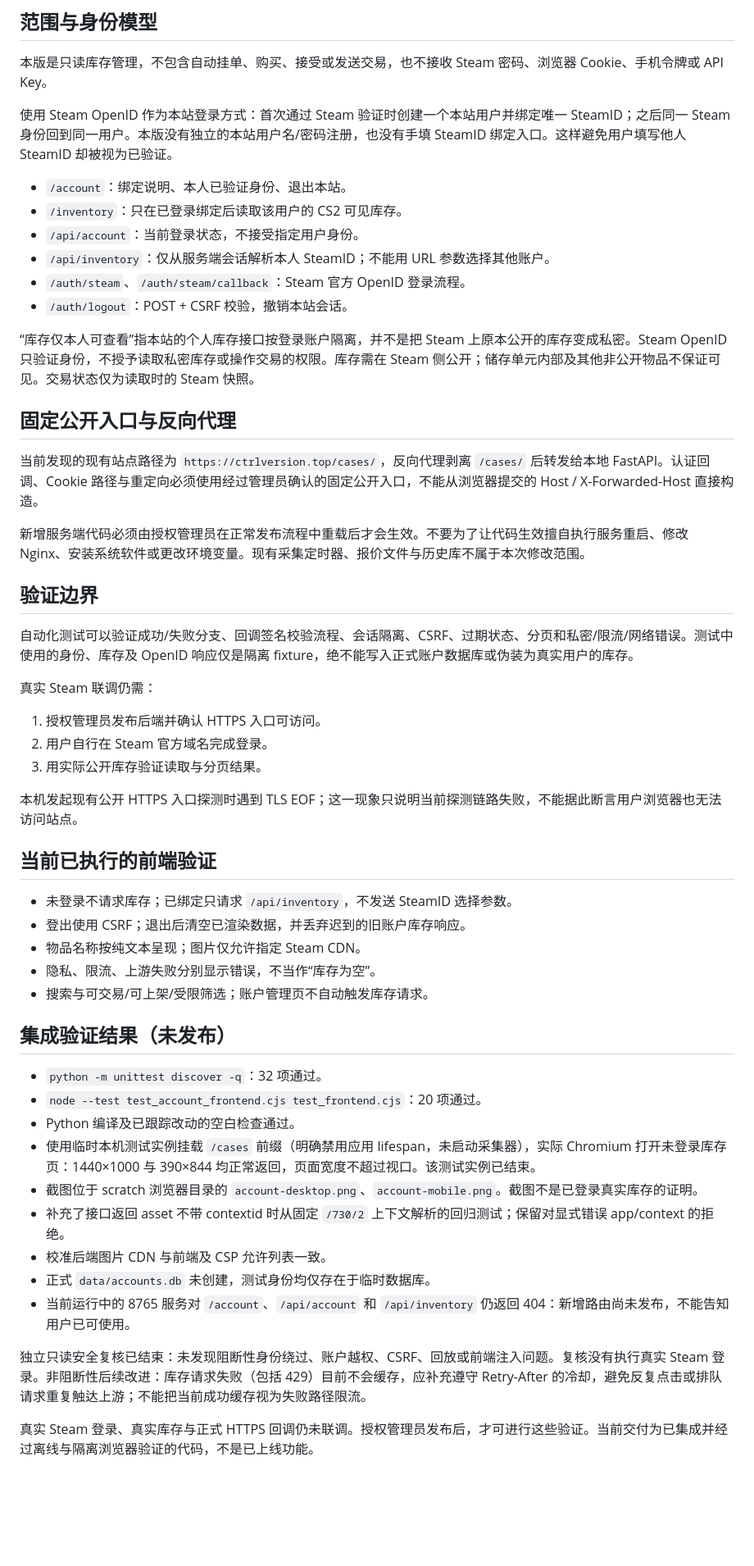
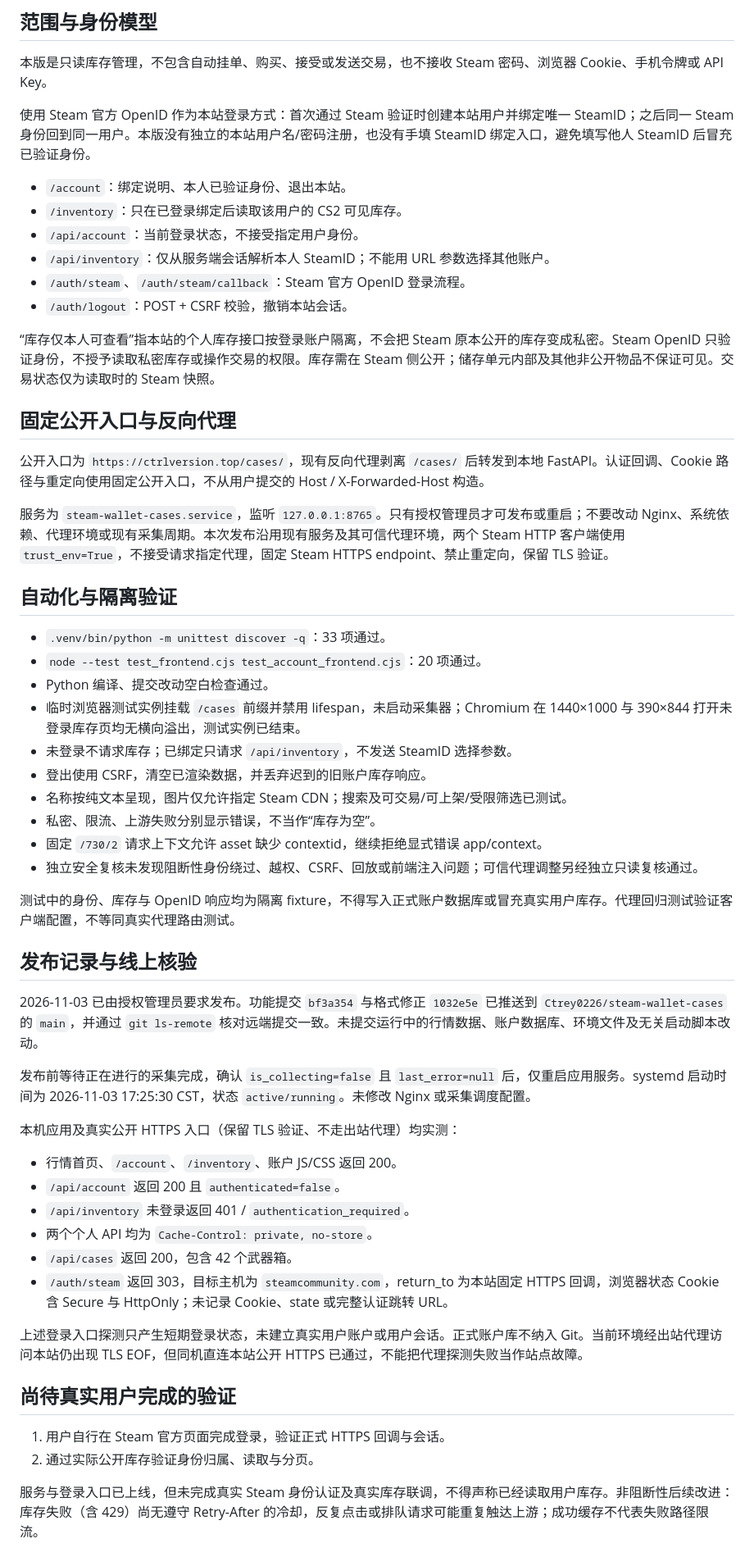
Before and after one commit to Ctrey0226/steam-wallet-cases, a Markdown page: ACCOUNT_INVENTORY.md, the part around the change. Shown at 82% size. Rendered like a GitHub page; blank space fills up the shorter version.

Commit message:
docs: record verified production account and inventory deployment

```diff
--- a/ACCOUNT_INVENTORY.md
+++ b/ACCOUNT_INVENTORY.md
@@ -4,7 +4,7 @@
 
 本版是只读库存管理，不包含自动挂单、购买、接受或发送交易，也不接收 Steam 密码、浏览器 Cookie、手机令牌或 API Key。
 
-使用 Steam OpenID 作为本站登录方式：首次通过 Steam 验证时创建一个本站用户并绑定唯一 SteamID；之后同一 Steam 身份回到同一用户。本版没有独立的本站用户名/密码注册，也没有手填 SteamID 绑定入口。这样避免用户填写他人 SteamID 却被视为已验证。
+使用 Steam 官方 OpenID 作为本站登录方式：首次通过 Steam 验证时创建本站用户并绑定唯一 SteamID；之后同一 Steam 身份回到同一用户。本版没有独立的本站用户名/密码注册，也没有手填 SteamID 绑定入口，避免填写他人 SteamID 后冒充已验证身份。
 
 - `/account`：绑定说明、本人已验证身份、退出本站。
 - `/inventory`：只在已登录绑定后读取该用户的 CS2 可见库存。
@@ -13,45 +13,49 @@
 - `/auth/steam`、`/auth/steam/callback`：Steam 官方 OpenID 登录流程。
 - `/auth/logout`：POST + CSRF 校验，撤销本站会话。
 
-“库存仅本人可查看”指本站的个人库存接口按登录账户隔离，并不是把 Steam 上原本公开的库存变成私密。Steam OpenID 只验证身份，不授予读取私密库存或操作交易的权限。库存需在 Steam 侧公开；储存单元内部及其他非公开物品不保证可见。交易状态仅为读取时的 Steam 快照。
+“库存仅本人可查看”指本站的个人库存接口按登录账户隔离，不会把 Steam 原本公开的库存变成私密。Steam OpenID 只验证身份，不授予读取私密库存或操作交易的权限。库存需在 Steam 侧公开；储存单元内部及其他非公开物品不保证可见。交易状态仅为读取时的 Steam 快照。
 
 ## 固定公开入口与反向代理
 
-当前发现的现有站点路径为 `https://ctrlversion.top/cases/`，反向代理剥离 `/cases/` 后转发给本地 FastAPI。认证回调、Cookie 路径与重定向必须使用经过管理员确认的固定公开入口，不能从浏览器提交的 Host / X-Forwarded-Host 直接构造。
+公开入口为 `https://ctrlversion.top/cases/`，现有反向代理剥离 `/cases/` 后转发到本地 FastAPI。认证回调、Cookie 路径与重定向使用固定公开入口，不从用户提交的 Host / X-Forwarded-Host 构造。
 
-新增服务端代码必须由授权管理员在正常发布流程中重载后才会生效。不要为了让代码生效擅自执行服务重启、修改 Nginx、安装系统软件或更改环境变量。现有采集定时器、报价文件与历史库不属于本次修改范围。
+服务为 `steam-wallet-cases.service`，监听 `127.0.0.1:8765`。只有授权管理员才可发布或重启；不要改动 Nginx、系统依赖、代理环境或现有采集周期。本次发布沿用现有服务及其可信代理环境，两个 Steam HTTP 客户端使用 `trust_env=True`，不接受请求指定代理，固定 Steam HTTPS endpoint、禁止重定向，保留 TLS 验证。
 
-## 验证边界
+## 自动化与隔离验证
 
-自动化测试可以验证成功/失败分支、回调签名校验流程、会话隔离、CSRF、过期状态、分页和私密/限流/网络错误。测试中使用的身份、库存及 OpenID 响应仅是隔离 fixture，绝不能写入正式账户数据库或伪装为真实用户的库存。
+- `.venv/bin/python -m unittest discover -q`：33 项通过。
+- `node --test test_frontend.cjs test_account_frontend.cjs`：20 项通过。
+- Python 编译、提交改动空白检查通过。
+- 临时浏览器测试实例挂载 `/cases` 前缀并禁用 lifespan，未启动采集器；Chromium 在 1440×1000 与 390×844 打开未登录库存页均无横向溢出，测试实例已结束。
+- 未登录不请求库存；已绑定只请求 `/api/inventory`，不发送 SteamID 选择参数。
+- 登出使用 CSRF，清空已渲染数据，并丢弃迟到的旧账户库存响应。
+- 名称按纯文本呈现，图片仅允许指定 Steam CDN；搜索及可交易/可上架/受限筛选已测试。
+- 私密、限流、上游失败分别显示错误，不当作“库存为空”。
+- 固定 `/730/2` 请求上下文允许 asset 缺少 contextid，继续拒绝显式错误 app/context。
+- 独立安全复核未发现阻断性身份绕过、越权、CSRF、回放或前端注入问题；可信代理调整另经独立只读复核通过。
 
-真实 Steam 联调仍需：
-1. 授权管理员发布后端并确认 HTTPS 入口可访问。
-2. 用户自行在 Steam 官方域名完成登录。
-3. 用实际公开库存验证读取与分页结果。
+测试中的身份、库存与 OpenID 响应均为隔离 fixture，不得写入正式账户数据库或冒充真实用户库存。代理回归测试验证客户端配置，不等同真实代理路由测试。
 
-本机发起现有公开 HTTPS 入口探测时遇到 TLS EOF；这一现象只说明当前探测链路失败，不能据此断言用户浏览器也无法访问站点。
+## 发布记录与线上核验
 
-## 当前已执行的前端验证
+2026-11-03 已由授权管理员要求发布。功能提交 `bf3a354` 与格式修正 `1032e5e` 已推送到 `Ctrey0226/steam-wallet-cases` 的 `main`，并通过 `git ls-remote` 核对远端提交一致。未提交运行中的行情数据、账户数据库、环境文件及无关启动脚本改动。
 
-- 未登录不请求库存；已绑定只请求 `/api/inventory`，不发送 SteamID 选择参数。
-- 登出使用 CSRF；退出后清空已渲染数据，并丢弃迟到的旧账户库存响应。
-- 物品名称按纯文本呈现；图片仅允许指定 Steam CDN。
-- 隐私、限流、上游失败分别显示错误，不当作“库存为空”。
-- 搜索与可交易/可上架/受限筛选；账户管理页不自动触发库存请求。
+发布前等待正在进行的采集完成，确认 `is_collecting=false` 且 `last_error=null` 后，仅重启应用服务。systemd 启动时间为 2026-11-03 17:25:30 CST，状态 `active/running`。未修改 Nginx 或采集调度配置。
 
-## 集成验证结果（未发布）
+本机应用及真实公开 HTTPS 入口（保留 TLS 验证、不走出站代理）均实测：
 
-- `python -m unittest discover -q`：32 项通过。
-- `node --test test_account_frontend.cjs test_frontend.cjs`：20 项通过。
-- Python 编译及已跟踪改动的空白检查通过。
-- 使用临时本机测试实例挂载 `/cases` 前缀（明确禁用应用 lifespan，未启动采集器），实际 Chromium 打开未登录库存页：1440×1000 与 390×844 均正常返回，页面宽度不超过视口。该测试实例已结束。
-- 截图位于 scratch 浏览器目录的 `account-desktop.png`、`account-mobile.png`。截图不是已登录真实库存的证明。
-- 补充了接口返回 asset 不带 contextid 时从固定 `/730/2` 上下文解析的回归测试；保留对显式错误 app/context 的拒绝。
-- 校准后端图片 CDN 与前端及 CSP 允许列表一致。
-- 正式 `data/accounts.db` 未创建，测试身份均仅存在于临时数据库。
-- 当前运行中的 8765 服务对 `/account`、`/api/account` 和 `/api/inventory` 仍返回 404：新增路由尚未发布，不能告知用户已可使用。
+- 行情首页、`/account`、`/inventory`、账户 JS/CSS 返回 200。
+- `/api/account` 返回 200 且 `authenticated=false`。
+- `/api/inventory` 未登录返回 401 / `authentication_required`。
+- 两个个人 API 均为 `Cache-Control: private, no-store`。
+- `/api/cases` 返回 200，包含 42 个武器箱。
+- `/auth/steam` 返回 303，目标主机为 `steamcommunity.com`，return_to 为本站固定 HTTPS 回调，浏览器状态 Cookie 含 Secure 与 HttpOnly；未记录 Cookie、state 或完整认证跳转 URL。
 
-独立只读安全复核已结束：未发现阻断性身份绕过、账户越权、CSRF、回放或前端注入问题。复核没有执行真实 Steam 登录。非阻断性后续改进：库存请求失败（包括 429）目前不会缓存，应补充遵守 Retry-After 的冷却，避免反复点击或排队请求重复触达上游；不能把当前成功缓存视为失败路径限流。
+上述登录入口探测只产生短期登录状态，未建立真实用户账户或用户会话。正式账户库不纳入 Git。当前环境经出站代理访问本站仍出现 TLS EOF，但同机直连本站公开 HTTPS 已通过，不能把代理探测失败当作站点故障。
 
-真实 Steam 登录、真实库存与正式 HTTPS 回调仍未联调。授权管理员发布后，才可进行这些验证。当前交付为已集成并经过离线与隔离浏览器验证的代码，不是已上线功能。
+## 尚待真实用户完成的验证
+
+1. 用户自行在 Steam 官方页面完成登录，验证正式 HTTPS 回调与会话。
+2. 通过实际公开库存验证身份归属、读取与分页。
+
+服务与登录入口已上线，但未完成真实 Steam 身份认证及真实库存联调，不得声称已经读取用户库存。非阻断性后续改进：库存失败（含 429）尚无遵守 Retry-After 的冷却，反复点击或排队请求可能重复触达上游；成功缓存不代表失败路径限流。
```
